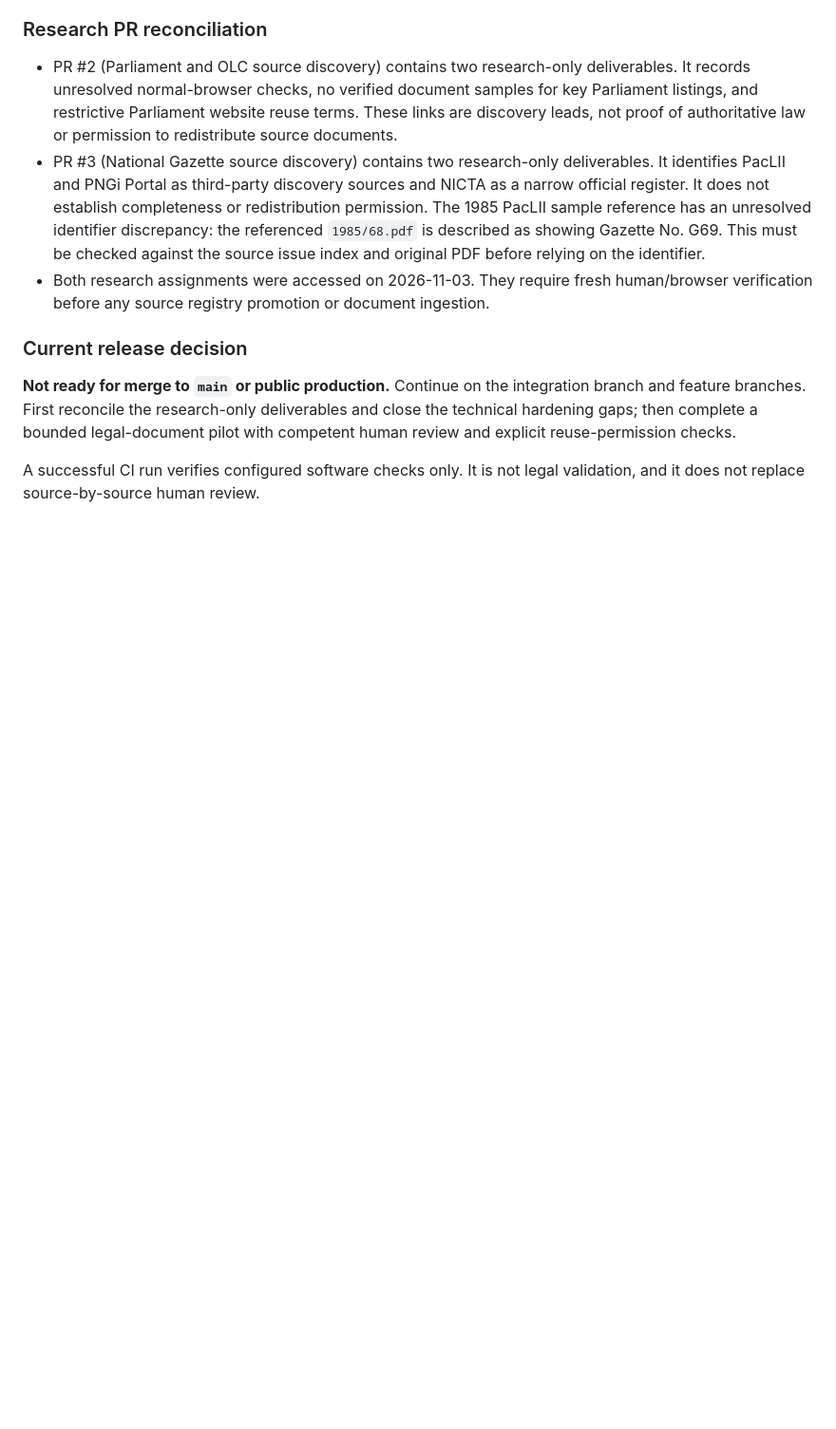
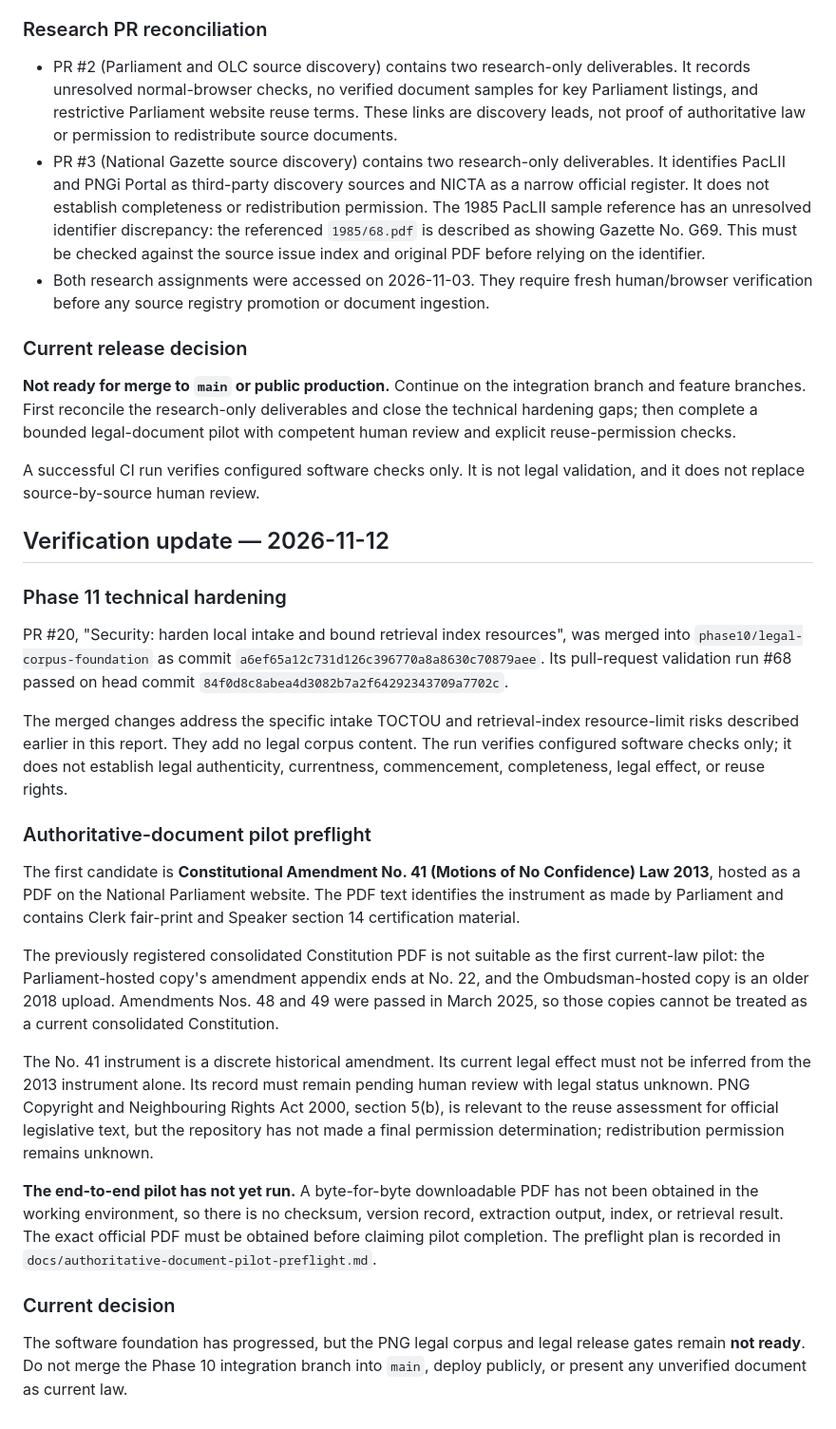
Before and after one commit to JennyJoshua/png-legal-library, a Markdown page: docs/milestone-10-integration-and-release-readiness.md, the part around the change. Shown at 95% size. Drawn GitHub-style; blank space fills up the shorter version.

Commit message:
docs: update readiness report after Phase 11 hardening and pilot preflight

```diff
--- a/docs/milestone-10-integration-and-release-readiness.md
+++ b/docs/milestone-10-integration-and-release-readiness.md
@@ -98,3 +98,26 @@ The repository therefore has a software and research foundation, not yet a popul
 **Not ready for merge to `main` or public production.** Continue on the integration branch and feature branches. First reconcile the research-only deliverables and close the technical hardening gaps; then complete a bounded legal-document pilot with competent human review and explicit reuse-permission checks.
 
 A successful CI run verifies configured software checks only. It is not legal validation, and it does not replace source-by-source human review.
+
+
+## Verification update — 2026-11-12
+
+### Phase 11 technical hardening
+
+PR #20, "Security: harden local intake and bound retrieval index resources", was merged into `phase10/legal-corpus-foundation` as commit `a6ef65a12c731d126c396770a8a8630c70879aee`. Its pull-request validation run #68 passed on head commit `84f0d8c8abea4d3082b7a2f64292343709a7702c`.
+
+The merged changes address the specific intake TOCTOU and retrieval-index resource-limit risks described earlier in this report. They add no legal corpus content. The run verifies configured software checks only; it does not establish legal authenticity, currentness, commencement, completeness, legal effect, or reuse rights.
+
+### Authoritative-document pilot preflight
+
+The first candidate is **Constitutional Amendment No. 41 (Motions of No Confidence) Law 2013**, hosted as a PDF on the National Parliament website. The PDF text identifies the instrument as made by Parliament and contains Clerk fair-print and Speaker section 14 certification material.
+
+The previously registered consolidated Constitution PDF is not suitable as the first current-law pilot: the Parliament-hosted copy's amendment appendix ends at No. 22, and the Ombudsman-hosted copy is an older 2018 upload. Amendments Nos. 48 and 49 were passed in March 2025, so those copies cannot be treated as a current consolidated Constitution.
+
+The No. 41 instrument is a discrete historical amendment. Its current legal effect must not be inferred from the 2013 instrument alone. Its record must remain pending human review with legal status unknown. PNG Copyright and Neighbouring Rights Act 2000, section 5(b), is relevant to the reuse assessment for official legislative text, but the repository has not made a final permission determination; redistribution permission remains unknown.
+
+**The end-to-end pilot has not yet run.** A byte-for-byte downloadable PDF has not been obtained in the working environment, so there is no checksum, version record, extraction output, index, or retrieval result. The exact official PDF must be obtained before claiming pilot completion. The preflight plan is recorded in `docs/authoritative-document-pilot-preflight.md`.
+
+### Current decision
+
+The software foundation has progressed, but the PNG legal corpus and legal release gates remain **not ready**. Do not merge the Phase 10 integration branch into `main`, deploy publicly, or present any unverified document as current law.
```
